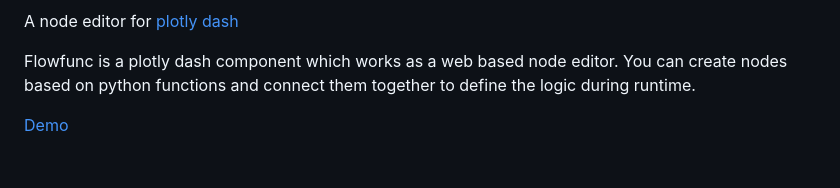
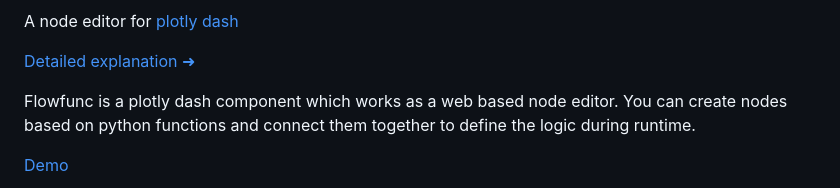
Before and after one commit to Akasxh/quantum-flow, a Markdown page: README.md, the part around the change. Drawn GitHub-style; blank space fills up the shorter version.

```diff
--- a/README.md
+++ b/README.md
@@ -1,6 +1,8 @@
 ![Flowfunc](./docs/source/images/logo.png)
 
 A node editor for [plotly dash](https://dash.plotly.com/)
+
+[Detailed explanation ➜](./explanation.md)
 
 Flowfunc is a plotly dash component which works as a web based node editor.
 You can create nodes based on python functions and connect them together to define
```
